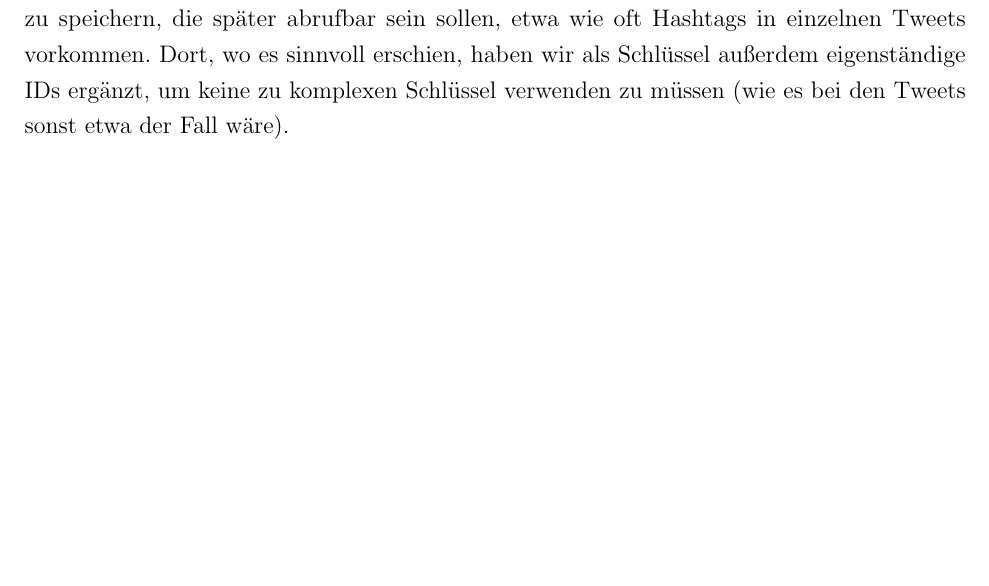
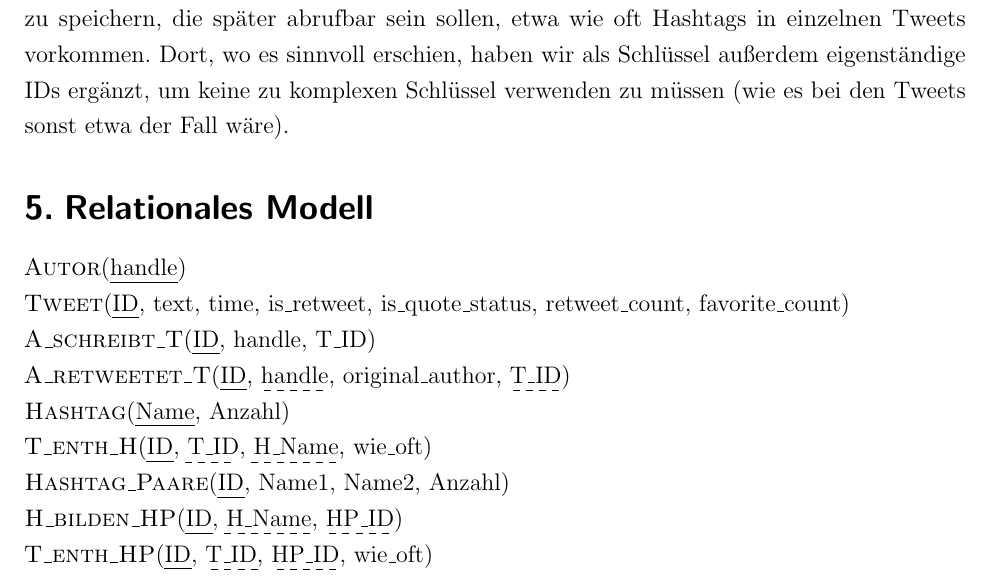
Before and after one commit to felixbinder/FU_DBS_Projekt, a LaTeX document (Dokumentation.tex): part of page 4 of 4, cut so that both start at the same text, the shorter picture padded with empty space. Compiled offline with pdfLaTeX; an older LaTeX class or package is replaced by its successor.

Commit message:
Add files via upload

```diff
--- a/Dokumentation.tex
+++ b/Dokumentation.tex
@@ -22,11 +22,10 @@
 \usepackage{longtable}
 \usepackage{tabu}
 \usepackage[]{listings}
-
 \usepackage{graphicx}
 \usepackage{tikz-er2}
 \usepackage{verbatim}
-
+\usepackage{ulem}
 
 
 % Einstellungen für Listings
@@ -171,4 +170,24 @@ Das ER"=Modell für das Projekt sieht wie folgt aus:
 Davon abgesehen war unser Anliegen, immer die naheliegenden Entscheidungen zu treffen: etwa Hashtag"=Paare aus Hashtags zusammenzusetzen und in den Relationen alle Informationen zu speichern, die später abrufbar sein sollen, etwa wie oft Hashtags in einzelnen Tweets vorkommen. Dort, wo es sinnvoll erschien, haben wir als Schlüssel außerdem eigenständige IDs ergänzt, um keine zu komplexen Schlüssel verwenden zu müssen (wie es bei den Tweets sonst etwa der Fall wäre).
 
 
+\subsection{Relationales Modell}
+
+\textsc{Autor}(\uline{handle})
+
+\noindent\textsc{Tweet}(\uline{ID}, text, time, is\_retweet, is\_quote\_status, retweet\_count, favorite\_count)
+
+\noindent\textsc{A\_schreibt\_T}(\uline{ID}, handle, T\_ID)
+
+\noindent\textsc{A\_retweetet\_T}(\uline{ID}, \dashuline{handle}, original\_author, \dashuline{T\_ID})
+
+\noindent\textsc{Hashtag}(\uline{Name}, Anzahl)
+
+\noindent\textsc{T\_enth\_H}(\uline{ID}, \dashuline{T\_ID}, \dashuline{H\_Name}, wie\_oft)
+
+\noindent\textsc{Hashtag\_Paare}(\uline{ID}, Name1, Name2, Anzahl)
+
+\noindent\textsc{H\_bilden\_HP}(\uline{ID}, \dashuline{H\_Name}, \dashuline{HP\_ID})
+
+\noindent\textsc{T\_enth\_HP}(\uline{ID}, \dashuline{T\_ID}, \dashuline{HP\_ID}, wie\_oft)
+
 \end{document}
```
Also changed, not shown: Dokumentation.pdf.
